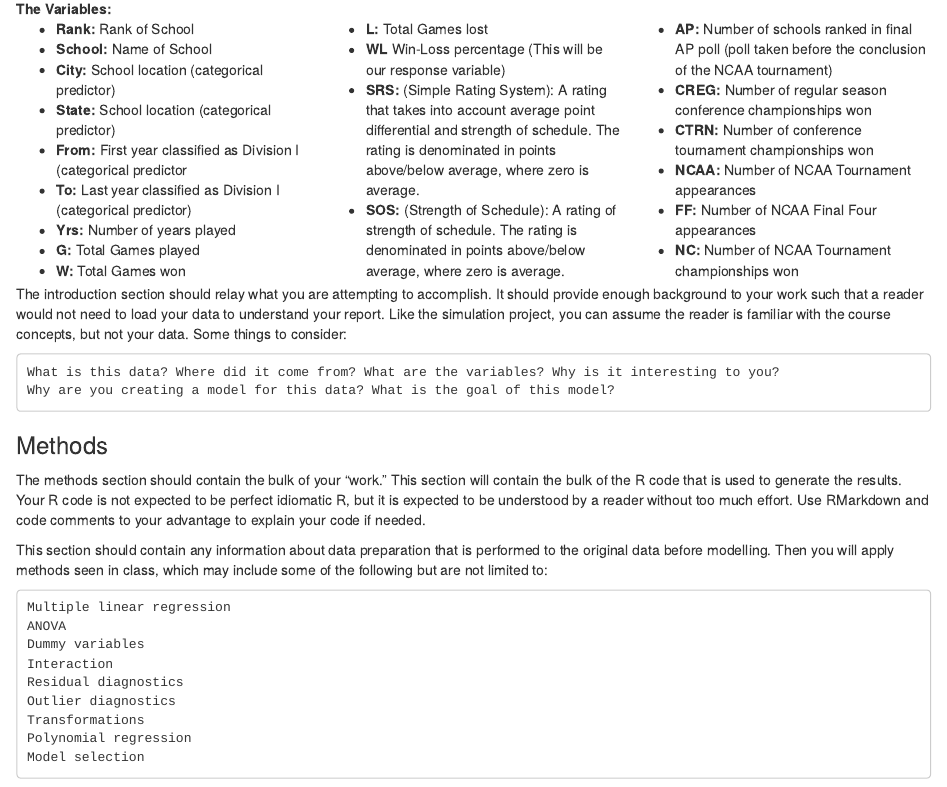
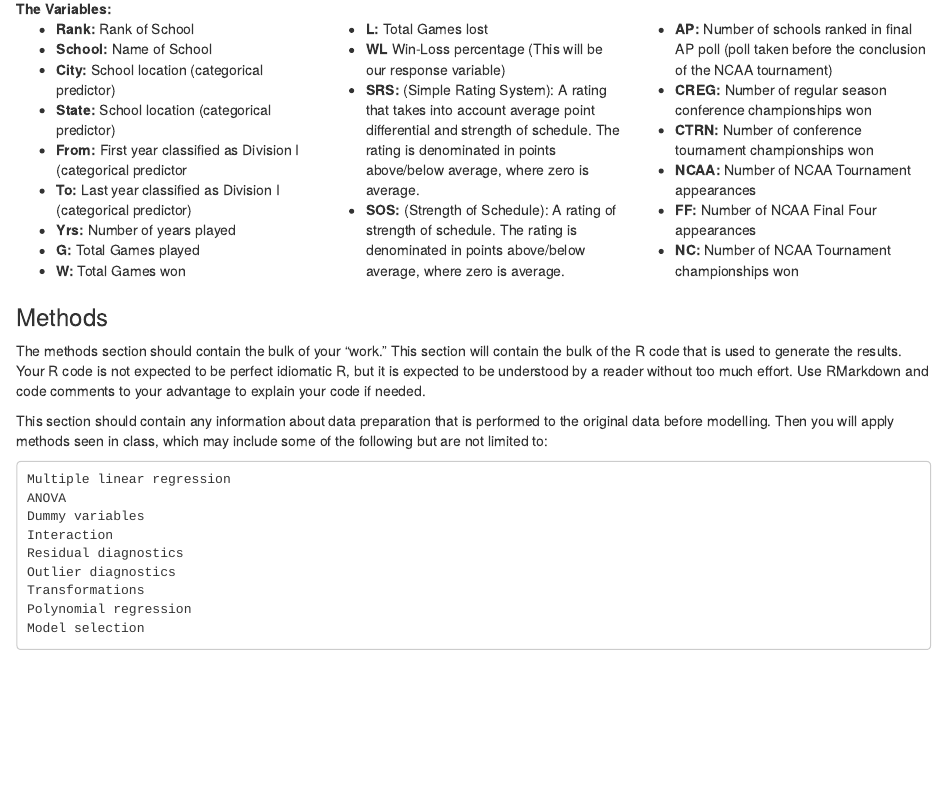
Before and after one commit to JustinCherry/Stat420FinalProject, an R Markdown document (Final_Project_winmill2_wcherry2.Rmd): the page in a window 1100 px wide, from 540 px down. The pictures show the output file Final_Project_winmill2_wcherry2.html that the author committed with the source, opened offline.

Commit message:
Clean up intro

```diff
--- a/Final_Project_winmill2_wcherry2.Rmd
+++ b/Final_Project_winmill2_wcherry2.Rmd
@@ -44,10 +44,6 @@ This is what we'll explore in this project. We will look at the data and see if
 - **NC:** Number of NCAA Tournament championships won
 </div>
 
-The introduction section should relay what you are attempting to accomplish. It should provide enough background to your work such that a reader would not need to load your data to understand your report. Like the simulation project, you can assume the reader is familiar with the course concepts, but not your data. Some things to consider:
-
-    What is this data? Where did it come from? What are the variables? Why is it interesting to you?
-    Why are you creating a model for this data? What is the goal of this model?
 
 ### Methods
 
```
Also changed, not shown: Final_Project_winmill2_wcherry2.html.
